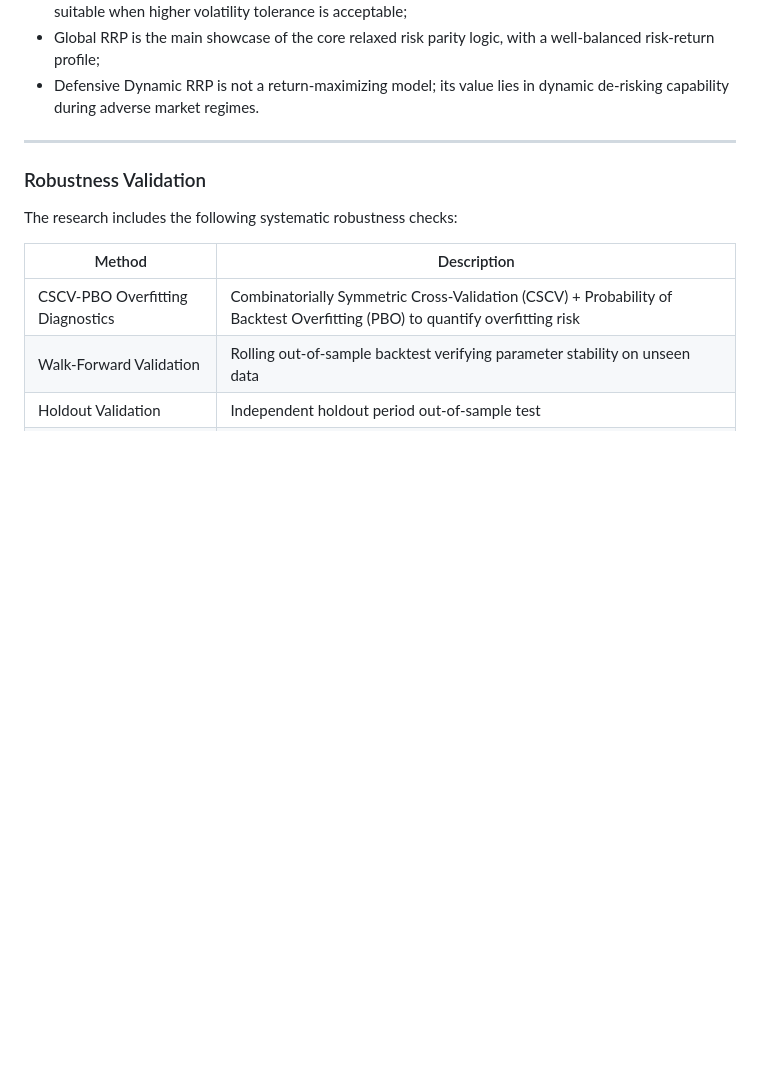
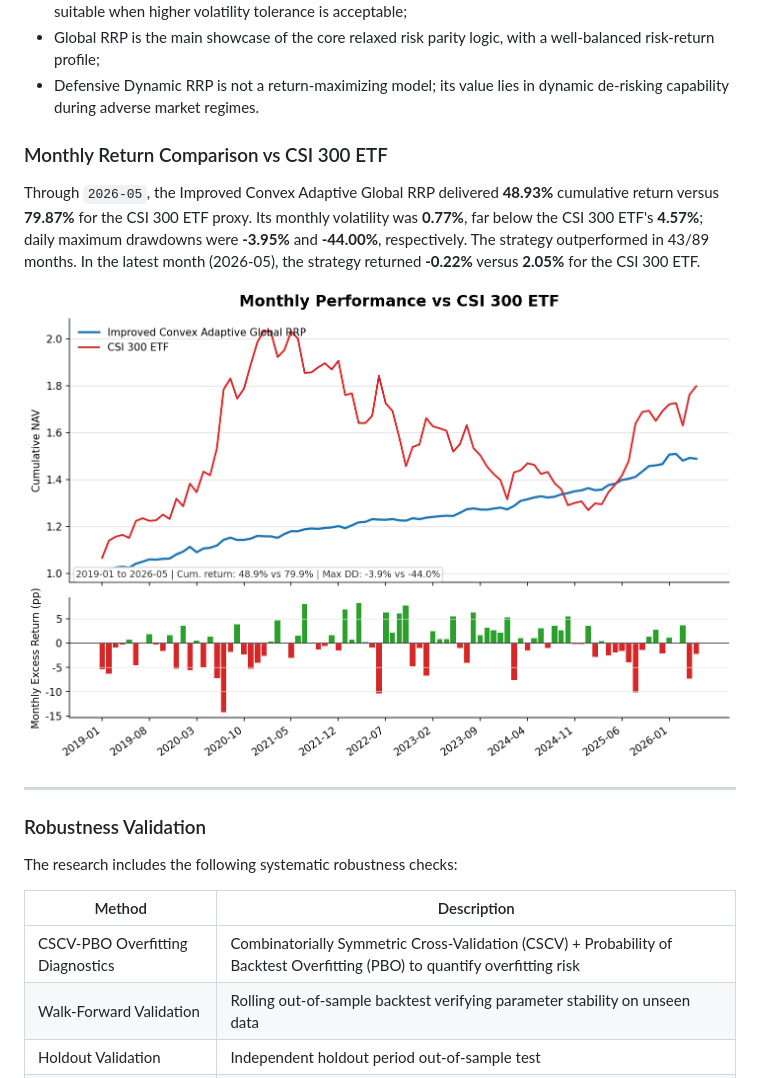
Before and after one commit to ericxuzhesheng/Relaxed-Risk-Parity-Research, a Markdown page: README.md, the part around one of its changes. GitHub-like rendering; pictures changed too: results/figures/improved_rrp_vs_hs300_monthly_comparison.png (added); blank space fills up the shorter version.

```diff
--- a/README.md
+++ b/README.md
@@ -296,6 +305,15 @@ Evaluation period: `2019-01-01` to `2026-05-29` (89 months). Transaction cost: 3
 - Global RRP is the main showcase of the core relaxed risk parity logic, with a well-balanced risk-return profile;
 - Defensive Dynamic RRP is not a return-maximizing model; its value lies in dynamic de-risking capability during adverse market regimes.
 
+
+<!-- BEGIN MONTHLY_HS300_COMPARISON_EN -->
+### Monthly Return Comparison vs CSI 300 ETF
+
+Through `2026-05`, the Improved Convex Adaptive Global RRP delivered **48.93%** cumulative return versus **79.87%** for the CSI 300 ETF proxy. Its monthly volatility was **0.77%**, far below the CSI 300 ETF's **4.57%**; daily maximum drawdowns were **-3.95%** and **-44.00%**, respectively. The strategy outperformed in 43/89 months. In the latest month (2026-05), the strategy returned **-0.22%** versus **2.05%** for the CSI 300 ETF.
+
+![Improved RRP vs CSI 300 ETF monthly comparison](results/figures/improved_rrp_vs_hs300_monthly_comparison.png)
+<!-- END MONTHLY_HS300_COMPARISON_EN -->
+
 ---
 
 ### Robustness Validation
```
Also changed, not shown: other parts of README.md (+9 -0 lines), 12 other files.
